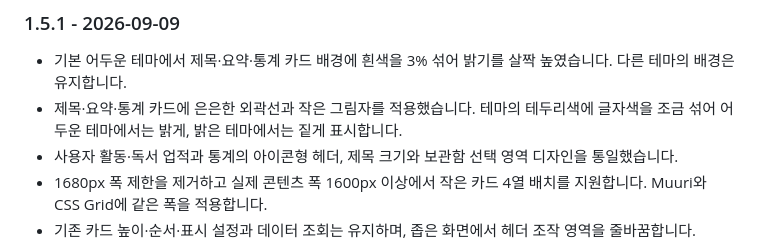
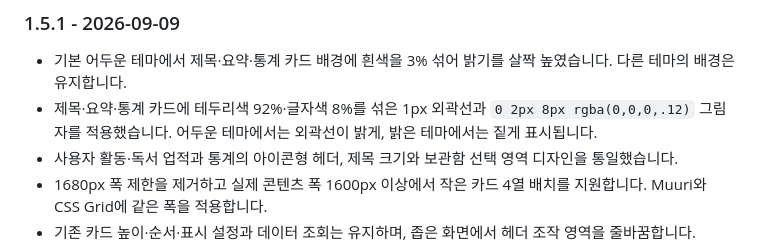
Before and after one commit to colaiuta77/statistics, a Markdown page: README.md, the part around the change. GitHub-like rendering.

Commit message:
docs: finalize statistics 1.5.1 changelog

```diff
--- a/README.md
+++ b/README.md
@@ -303,7 +303,7 @@ node --check script.js
 ### 1.5.1 - 2026-09-09
 
 - 기본 어두운 테마에서 제목·요약·통계 카드 배경에 흰색을 3% 섞어 밝기를 살짝 높였습니다. 다른 테마의 배경은 유지합니다.
-- 제목·요약·통계 카드에 은은한 외곽선과 작은 그림자를 적용했습니다. 테마의 테두리색에 글자색을 조금 섞어 어두운 테마에서는 밝게, 밝은 테마에서는 짙게 표시합니다.
+- 제목·요약·통계 카드에 테두리색 92%·글자색 8%를 섞은 1px 외곽선과 `0 2px 8px rgba(0,0,0,.12)` 그림자를 적용했습니다. 어두운 테마에서는 외곽선이 밝게, 밝은 테마에서는 짙게 표시됩니다.
 - 사용자 활동·독서 업적과 통계의 아이콘형 헤더, 제목 크기와 보관함 선택 영역 디자인을 통일했습니다.
 - 1680px 폭 제한을 제거하고 실제 콘텐츠 폭 1600px 이상에서 작은 카드 4열 배치를 지원합니다. Muuri와 CSS Grid에 같은 폭을 적용합니다.
 - 기존 카드 높이·순서·표시 설정과 데이터 조회는 유지하며, 좁은 화면에서 헤더 조작 영역을 줄바꿈합니다.
```
